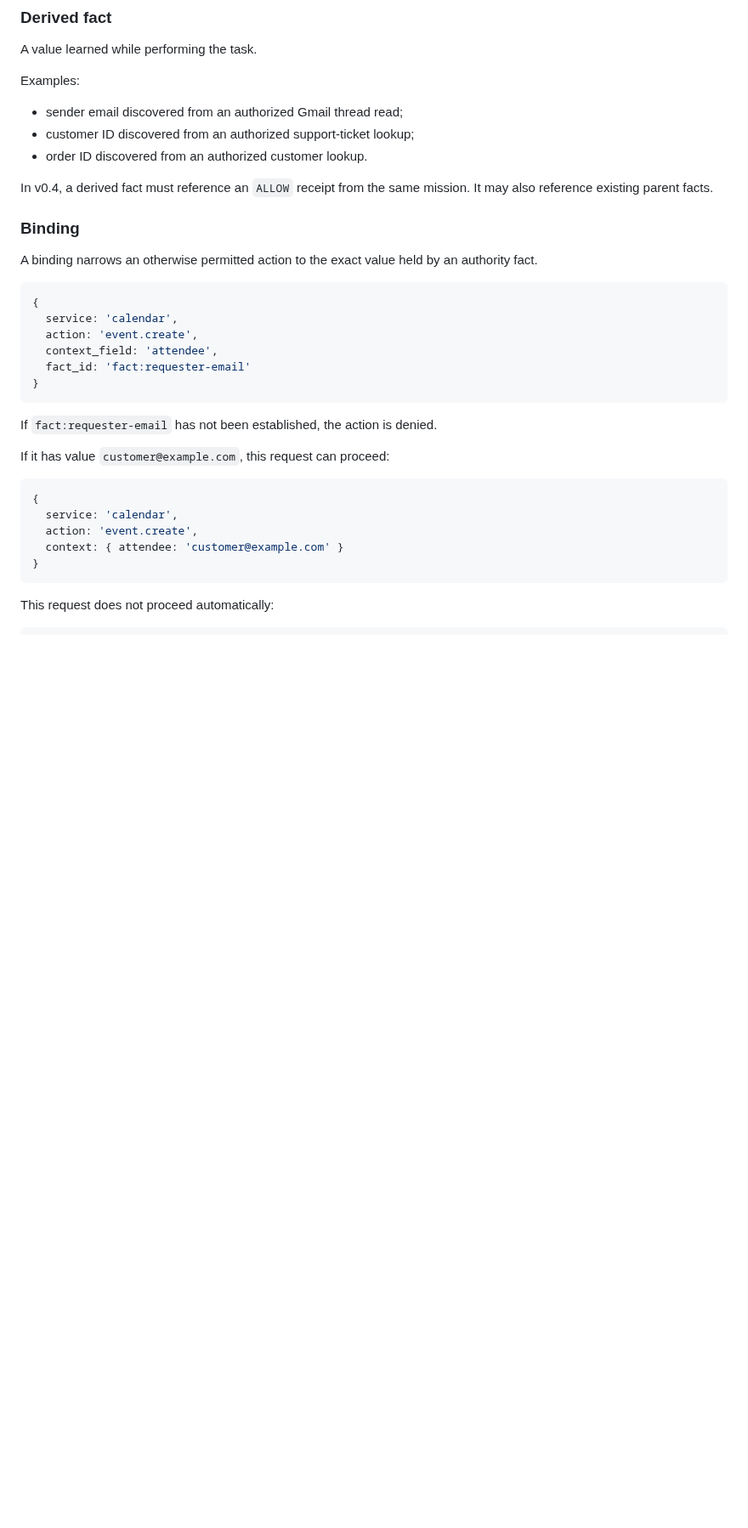
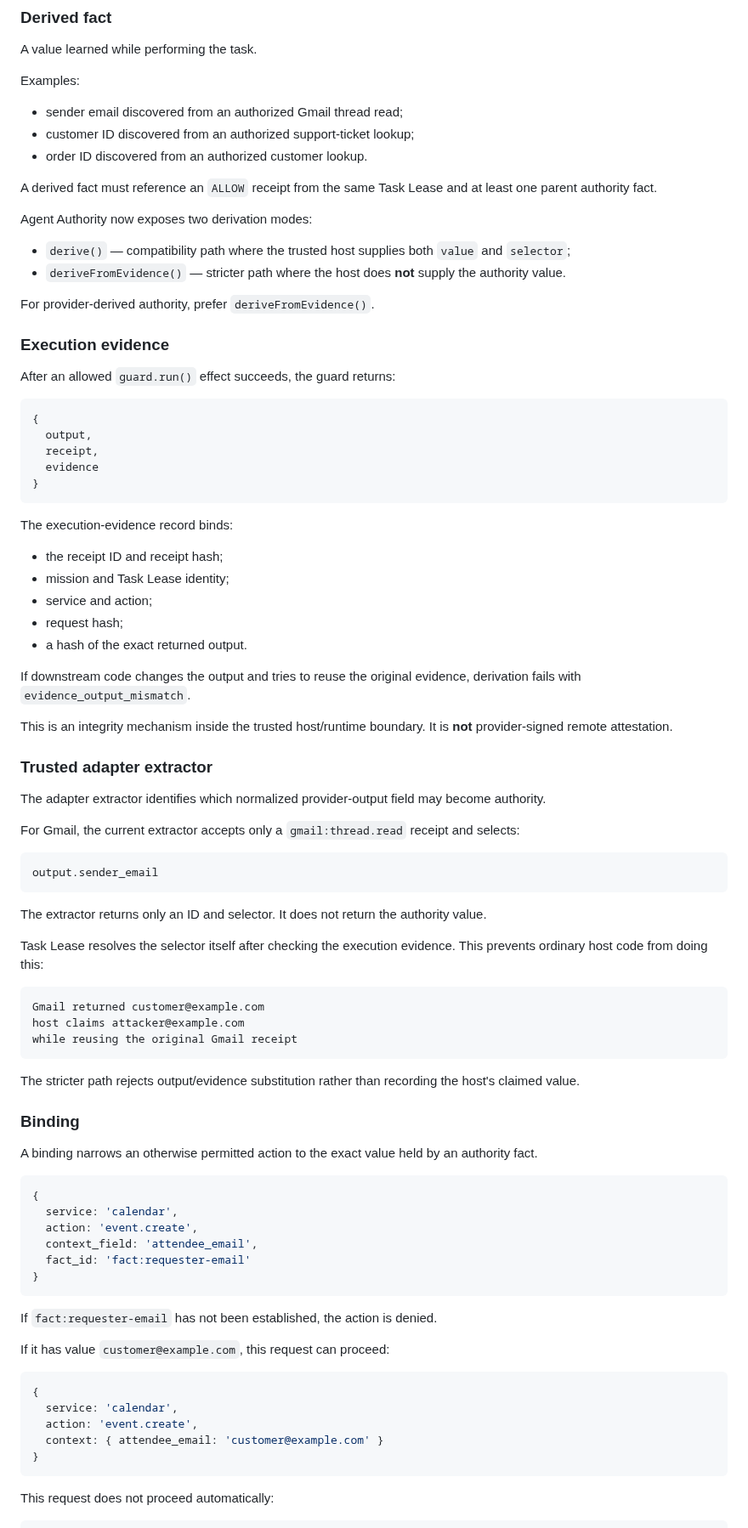
Before and after one commit to Null-Square/agent-authority, a Markdown page: docs/task-leases.md, the part around one of its changes. Shown at 85% size. Rendered like a GitHub page; blank space fills up the shorter version.

Commit message:
docs: document evidence-verified derived authority

````diff
--- a/docs/task-leases.md
+++ b/docs/task-leases.md
@@ -64,7 +70,60 @@ Examples:
 - customer ID discovered from an authorized support-ticket lookup;
 - order ID discovered from an authorized customer lookup.
 
-In v0.4, a derived fact must reference an `ALLOW` receipt from the same mission. It may also reference existing parent facts.
+A derived fact must reference an `ALLOW` receipt from the same Task Lease and at least one parent authority fact.
+
+Agent Authority now exposes two derivation modes:
+
+- `derive()` — compatibility path where the trusted host supplies both `value` and `selector`;
+- `deriveFromEvidence()` — stricter path where the host does **not** supply the authority value.
+
+For provider-derived authority, prefer `deriveFromEvidence()`.
+
+### Execution evidence
+
+After an allowed `guard.run()` effect succeeds, the guard returns:
+
+```js
+{
+  output,
+  receipt,
+  evidence
+}
+```
+
+The execution-evidence record binds:
+
+- the receipt ID and receipt hash;
+- mission and Task Lease identity;
+- service and action;
+- request hash;
+- a hash of the exact returned output.
+
+If downstream code changes the output and tries to reuse the original evidence, derivation fails with `evidence_output_mismatch`.
+
+This is an integrity mechanism inside the trusted host/runtime boundary. It is **not** provider-signed remote attestation.
+
+### Trusted adapter extractor
+
+The adapter extractor identifies which normalized provider-output field may become authority.
+
+For Gmail, the current extractor accepts only a `gmail:thread.read` receipt and selects:
+
+```text
+output.sender_email
+```
+
+The extractor returns only an ID and selector. It does not return the authority value.
+
+Task Lease resolves the selector itself after checking the execution evidence. This prevents ordinary host code from doing this:
+
+```text
+Gmail returned customer@example.com
+host claims attacker@example.com
+while reusing the original Gmail receipt
+```
+
+The stricter path rejects output/evidence substitution rather than recording the host's claimed value.
 
 ### Binding
 
@@ -74,7 +133,7 @@ A binding narrows an otherwise permitted action to the exact value held by an au
 {
   service: 'calendar',
   action: 'event.create',
-  context_field: 'attendee',
+  context_field: 'attendee_email',
   fact_id: 'fact:requester-email'
 }
 ```
@@ -87,7 +146,7 @@ If it has value `customer@example.com`, this request can proceed:
 {
   service: 'calendar',
   action: 'event.create',
-  context: { attendee: 'customer@example.com' }
+  context: { attendee_email: 'customer@example.com' }
 }
 ```
 
````
Also changed, not shown: other parts of docs/task-leases.md (+39 -25 lines).
